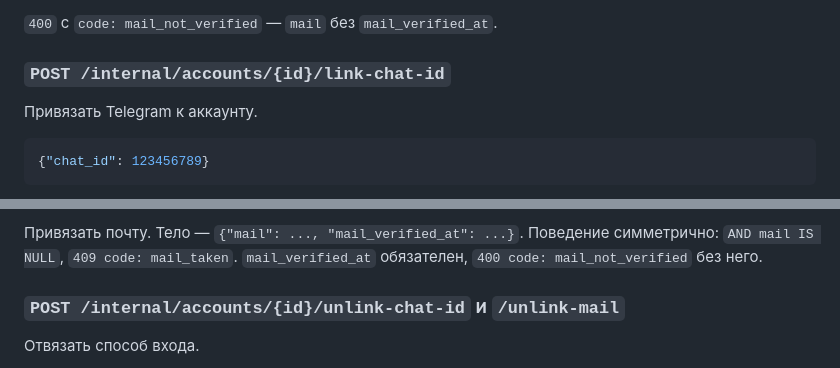
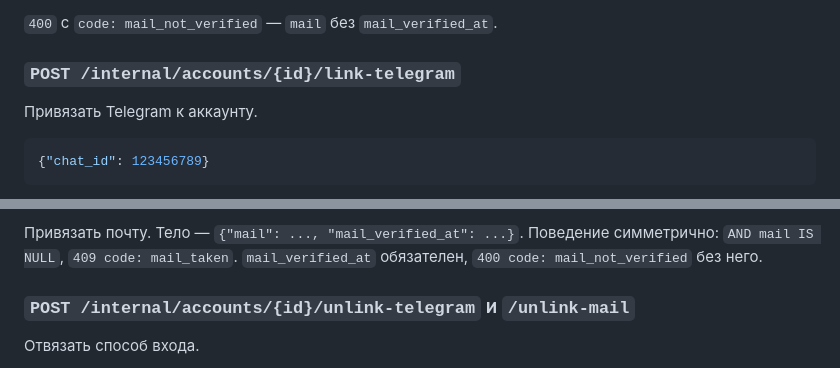
Before and after one commit to impossi8le/vpn-cabinet, a Markdown page: docs/2026-10-17-backend-contract.md, 2 parts joined by grey strips. Drawn GitHub-style.

Commit message:
ТЗ: пути эндпоинтов согласованы с клиентом
В ТЗ стояли link-chat-id и unlink-chat-id, а клиент использует
link-telegram. Источником истины признан клиент: он тестирован, а ТЗ
писалось параллельно.

Отдельно заведено #33: в ТЗ есть unlink-* методы, а в клиенте их нет.
W3.5 без них не реализуется.

Co-Authored-By: Claude Haiku 3.5 <noreply@anthropic.com>

```diff
--- a/docs/2026-10-17-backend-contract.md
+++ b/docs/2026-10-17-backend-contract.md
@@ -71,7 +71,7 @@
 
 `400` с `code: mail_not_verified` — `mail` без `mail_verified_at`.
 
-### `POST /internal/accounts/{id}/link-chat-id`
+### `POST /internal/accounts/{id}/link-telegram`
 
 Привязать Telegram к аккаунту.
 
@@ -99,7 +99,7 @@ UPDATE accounts SET chat_id = ? WHERE id = ? AND chat_id IS NULL
 Поведение симметрично: `AND mail IS NULL`, `409 code: mail_taken`.
 `mail_verified_at` обязателен, `400 code: mail_not_verified` без него.
 
-### `POST /internal/accounts/{id}/unlink-chat-id` и `/unlink-mail`
+### `POST /internal/accounts/{id}/unlink-telegram` и `/unlink-mail`
 
 Отвязать способ входа.
 
```
